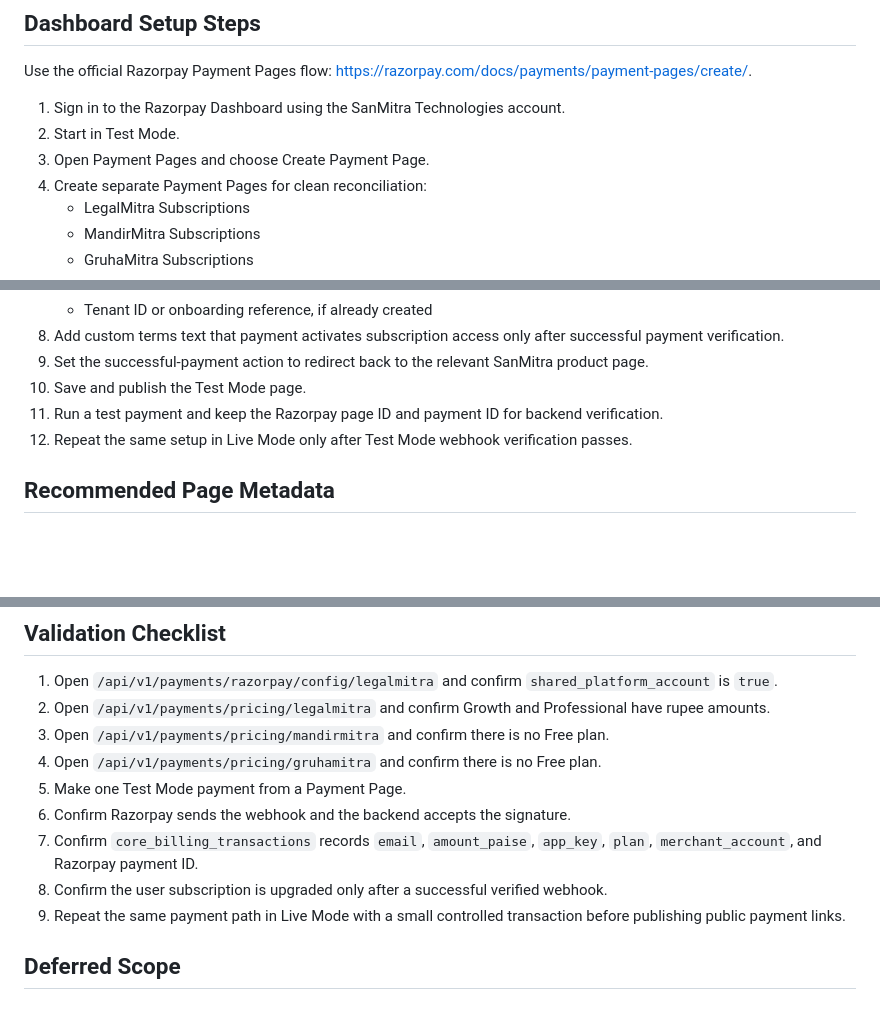
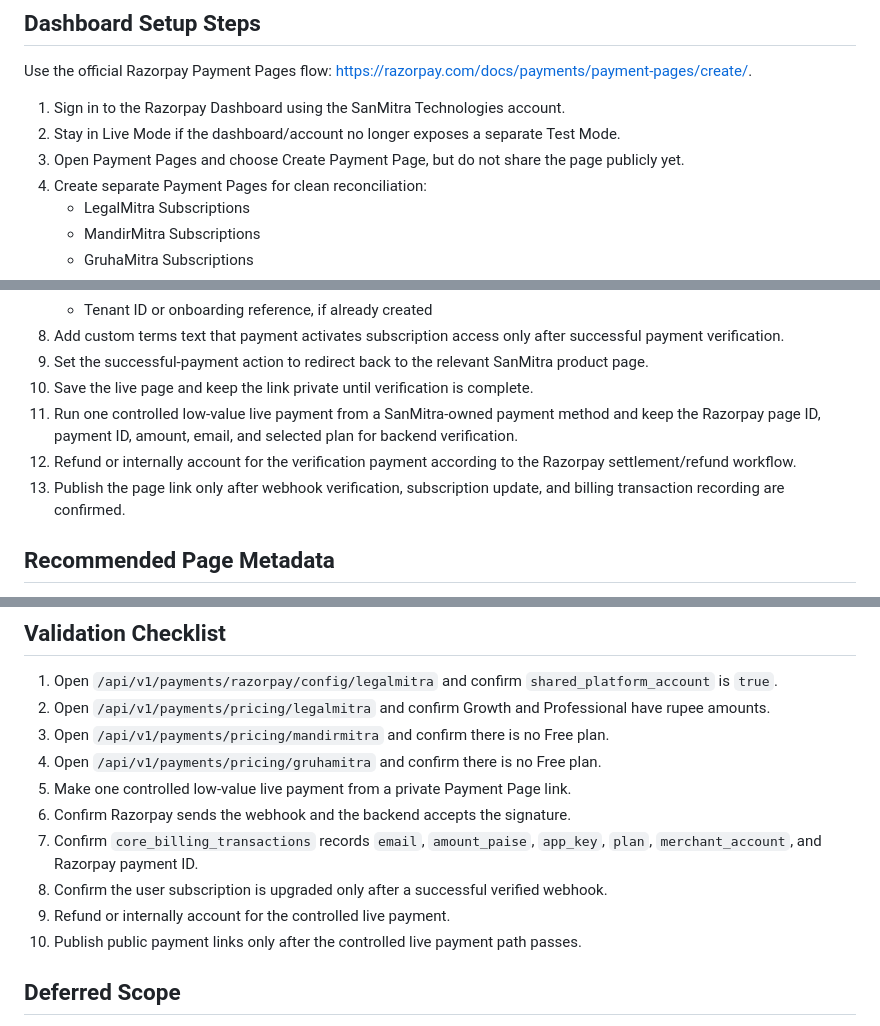
Before and after one commit to jayamurli1954/sanmitra_unified-Next, a Markdown page: docs/operations/RAZORPAY_PAYMENT_PAGES_SETUP.md, 3 parts joined by grey strips. Rendered like a GitHub page; blank space fills up the shorter version.

Commit message:
docs: clarify live Razorpay payment page setup

```diff
--- a/docs/operations/RAZORPAY_PAYMENT_PAGES_SETUP.md
+++ b/docs/operations/RAZORPAY_PAYMENT_PAGES_SETUP.md
@@ -23,8 +23,8 @@ One-time implementation, migration, and training fee remains quote-based where a
 Use the official Razorpay Payment Pages flow: <https://razorpay.com/docs/payments/payment-pages/create/>.
 
 1. Sign in to the Razorpay Dashboard using the SanMitra Technologies account.
-2. Start in Test Mode.
-3. Open Payment Pages and choose Create Payment Page.
+2. Stay in Live Mode if the dashboard/account no longer exposes a separate Test Mode.
+3. Open Payment Pages and choose Create Payment Page, but do not share the page publicly yet.
 4. Create separate Payment Pages for clean reconciliation:
    - LegalMitra Subscriptions
    - MandirMitra Subscriptions
@@ -48,9 +48,10 @@ Use the official Razorpay Payment Pages flow: <https://razorpay.com/docs/payment
    - Tenant ID or onboarding reference, if already created
 8. Add custom terms text that payment activates subscription access only after successful payment verification.
 9. Set the successful-payment action to redirect back to the relevant SanMitra product page.
-10. Save and publish the Test Mode page.
-11. Run a test payment and keep the Razorpay page ID and payment ID for backend verification.
-12. Repeat the same setup in Live Mode only after Test Mode webhook verification passes.
+10. Save the live page and keep the link private until verification is complete.
+11. Run one controlled low-value live payment from a SanMitra-owned payment method and keep the Razorpay page ID, payment ID, amount, email, and selected plan for backend verification.
+12. Refund or internally account for the verification payment according to the Razorpay settlement/refund workflow.
+13. Publish the page link only after webhook verification, subscription update, and billing transaction recording are confirmed.
 
 ## Recommended Page Metadata
 
@@ -96,11 +97,12 @@ RAZORPAY_MERCHANT_SCOPE=sanmitra_platform
 2. Open `/api/v1/payments/pricing/legalmitra` and confirm Growth and Professional have rupee amounts.
 3. Open `/api/v1/payments/pricing/mandirmitra` and confirm there is no Free plan.
 4. Open `/api/v1/payments/pricing/gruhamitra` and confirm there is no Free plan.
-5. Make one Test Mode payment from a Payment Page.
+5. Make one controlled low-value live payment from a private Payment Page link.
 6. Confirm Razorpay sends the webhook and the backend accepts the signature.
 7. Confirm `core_billing_transactions` records `email`, `amount_paise`, `app_key`, `plan`, `merchant_account`, and Razorpay payment ID.
 8. Confirm the user subscription is upgraded only after a successful verified webhook.
-9. Repeat the same payment path in Live Mode with a small controlled transaction before publishing public payment links.
+9. Refund or internally account for the controlled live payment.
+10. Publish public payment links only after the controlled live payment path passes.
 
 ## Deferred Scope
 
```
Also changed, not shown: other parts of docs/operations/RAZORPAY_PAYMENT_PAGES_SETUP.md (+2 -2 lines).
